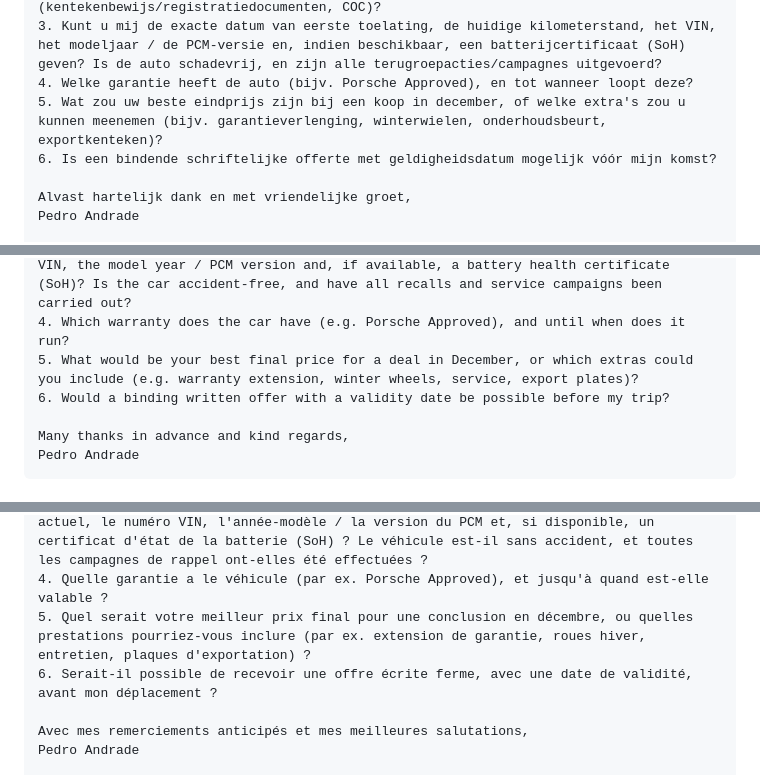
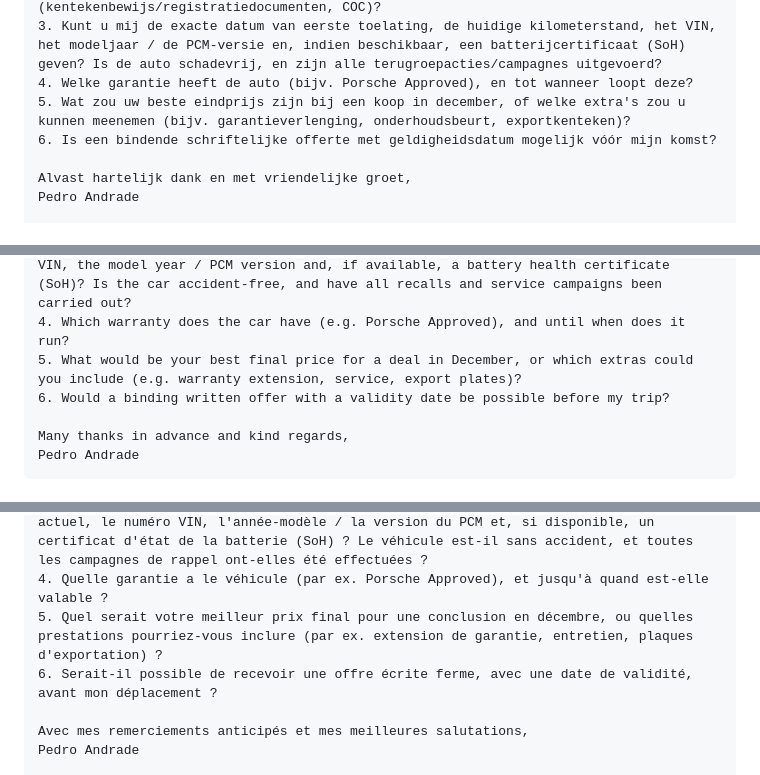
Before and after one commit to pedromja/pedromja.github.io, a Markdown page: pedidos/EMAILS_fase1_paises_2026-11-06.md, 3 parts joined by grey strips. Drawn GitHub-style.

Commit message:
Emails da fase 1: sem rodas de inverno nos extras
Co-Authored-By: Claude Opus 5.5 <noreply@anthropic.com>
Claude-Session: https://claude.ai/code/session_012hi6uS2ddv6wwTdyeL8dCx

```diff
--- a/pedidos/EMAILS_fase1_paises_2026-11-06.md
+++ b/pedidos/EMAILS_fase1_paises_2026-11-06.md
@@ -36,7 +38,7 @@ Vooraf heb ik de volgende vragen:
 2. Verkoopt u aan particulieren uit Portugal? Helpt u bij de export (exportkenteken) of kunt u transport naar Portugal regelen? Welke documenten ontvang ik (kentekenbewijs/registratiedocumenten, COC)?
 3. Kunt u mij de exacte datum van eerste toelating, de huidige kilometerstand, het VIN, het modeljaar / de PCM-versie en, indien beschikbaar, een batterijcertificaat (SoH) geven? Is de auto schadevrij, en zijn alle terugroepacties/campagnes uitgevoerd?
 4. Welke garantie heeft de auto (bijv. Porsche Approved), en tot wanneer loopt deze?
-5. Wat zou uw beste eindprijs zijn bij een koop in december, of welke extra's zou u kunnen meenemen (bijv. garantieverlenging, winterwielen, onderhoudsbeurt, exportkenteken)?
+5. Wat zou uw beste eindprijs zijn bij een koop in december, of welke extra's zou u kunnen meenemen (bijv. garantieverlenging, onderhoudsbeurt, exportkenteken)?
 6. Is een bindende schriftelijke offerte met geldigheidsdatum mogelijk vóór mijn komst?
 
 Alvast hartelijk dank en met vriendelijke groet,
@@ -55,7 +57,7 @@ I have a few questions in advance:
 2. Do you sell to private customers from Portugal? Can you help with export (export plates) or arrange transport to Portugal? Which documents would I receive (registration documents, COC)?
 3. Could you tell me the exact date of first registration, the current mileage, the VIN, the model year / PCM version and, if available, a battery health certificate (SoH)? Is the car accident-free, and have all recalls and service campaigns been carried out?
 4. Which warranty does the car have (e.g. Porsche Approved), and until when does it run?
-5. What would be your best final price for a deal in December, or which extras could you include (e.g. warranty extension, winter wheels, service, export plates)?
+5. What would be your best final price for a deal in December, or which extras could you include (e.g. warranty extension, service, export plates)?
 6. Would a binding written offer with a validity date be possible before my trip?
 
 Many thanks in advance and kind regards,
@@ -80,7 +82,7 @@ J'aurais quelques questions au préalable :
 2. Vendez-vous à des particuliers résidant au Portugal ? Pouvez-vous aider pour l'exportation (plaques d'exportation / de transit) ou organiser un transport vers le Portugal ? Quels documents recevrais-je (certificat d'immatriculation, COC) ?
 3. Pourriez-vous m'indiquer la date exacte de première immatriculation, le kilométrage actuel, le numéro VIN, l'année-modèle / la version du PCM et, si disponible, un certificat d'état de la batterie (SoH) ? Le véhicule est-il sans accident, et toutes les campagnes de rappel ont-elles été effectuées ?
 4. Quelle garantie a le véhicule (par ex. Porsche Approved), et jusqu'à quand est-elle valable ?
-5. Quel serait votre meilleur prix final pour une conclusion en décembre, ou quelles prestations pourriez-vous inclure (par ex. extension de garantie, roues hiver, entretien, plaques d'exportation) ?
+5. Quel serait votre meilleur prix final pour une conclusion en décembre, ou quelles prestations pourriez-vous inclure (par ex. extension de garantie, entretien, plaques d'exportation) ?
 6. Serait-il possible de recevoir une offre écrite ferme, avec une date de validité, avant mon déplacement ?
 
 Avec mes remerciements anticipés et mes meilleures salutations,
```
Also changed, not shown: other parts of pedidos/EMAILS_fase1_paises_2026-11-06.md (+13 -11 lines).
